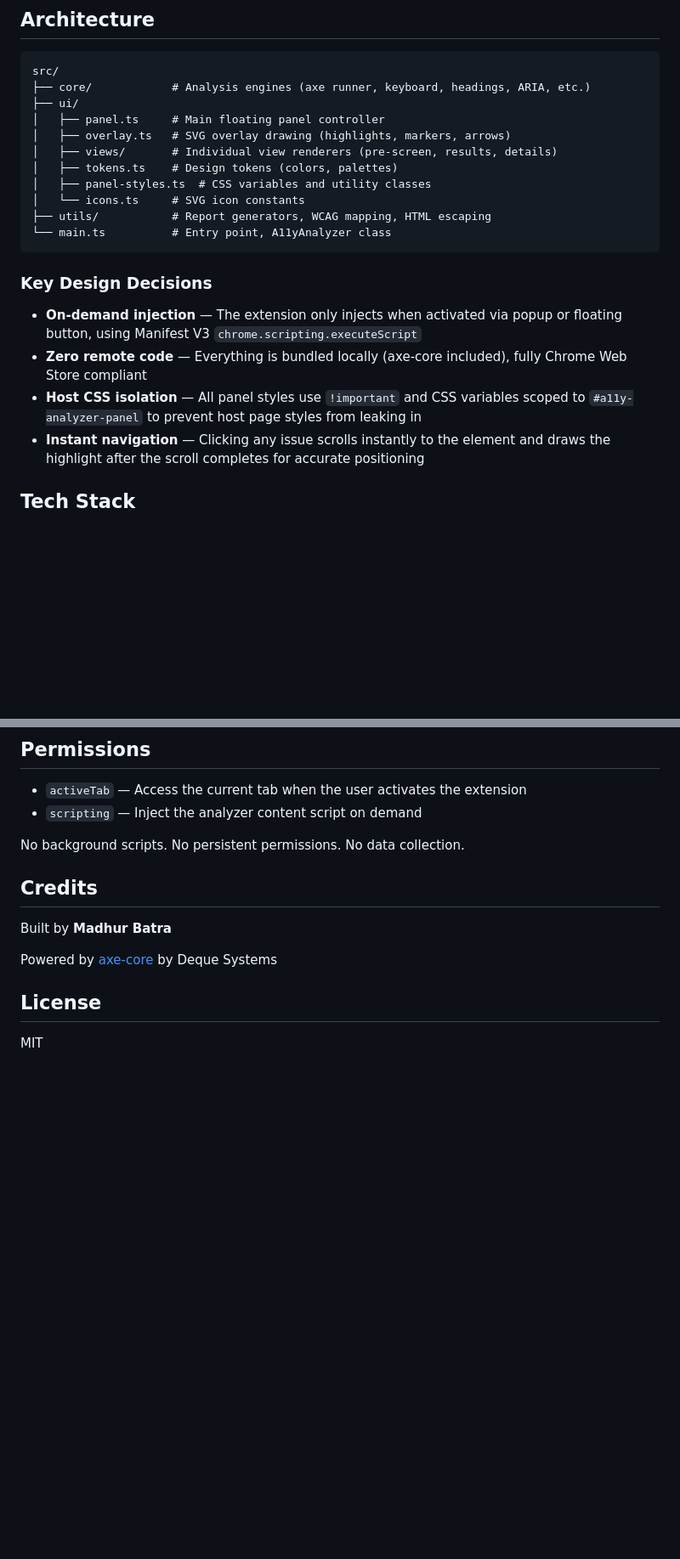
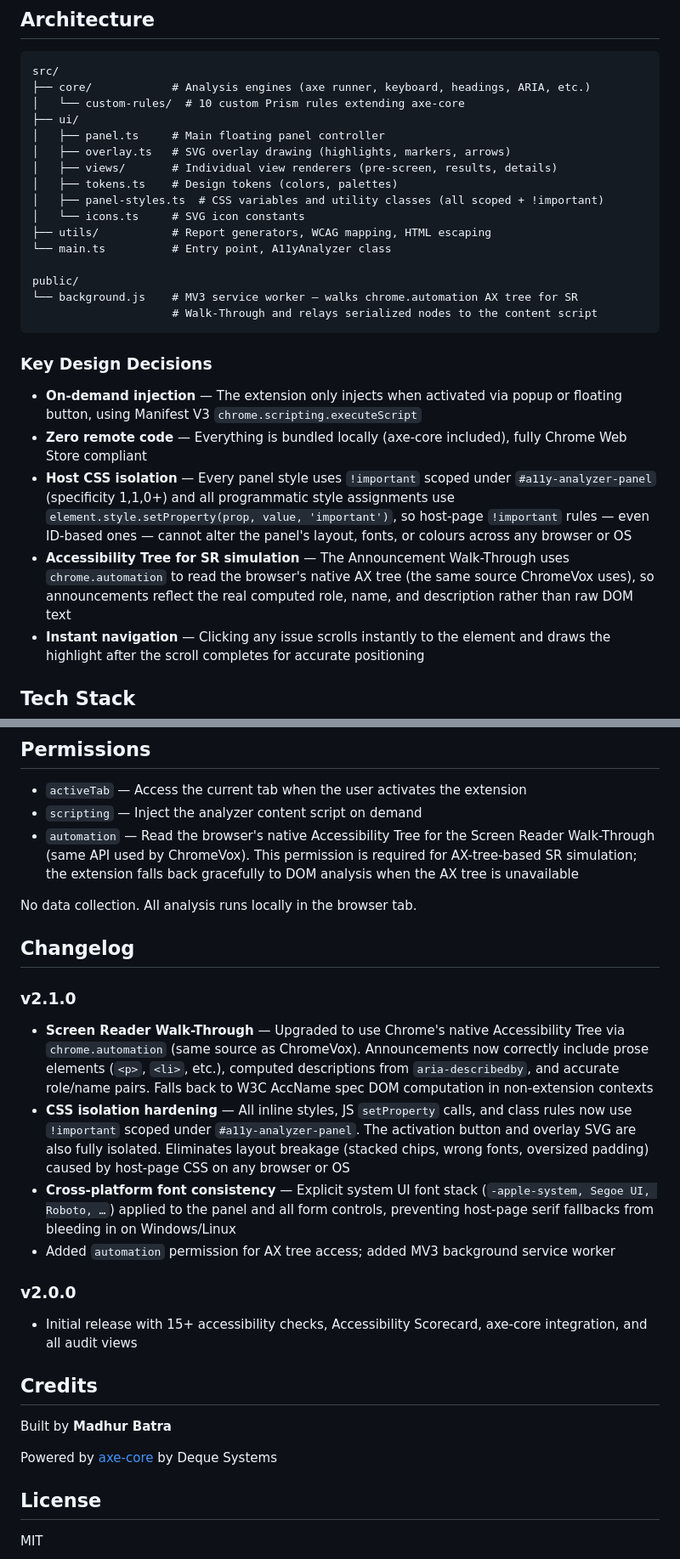
Before and after one commit to alishachawl90/accessibility-prism, a Markdown page: README.md, 2 parts joined by grey strips. Shown at 85% size. Rendered like a GitHub page; blank space fills up the shorter version.

Commit message:
docs: update README for v2.1.0 — SR walk-through, CSS isolation, permissions, changelog
- Update Announcement Walk-Through description to mention chrome.automation / AX tree
- Add chrome.automation to Permissions section; remove stale "no background scripts" claim
- Update Key Design Decisions: expand CSS isolation note, add AX tree decision
- Update Architecture diagram to include public/background.js and custom-rules/
- Add Changelog section covering v2.1.0 and v2.0.0
- Link version badge at top of README

Made-with: Cursor

````diff
--- a/README.md
+++ b/README.md
@@ -91,22 +93,28 @@ This builds and launches Chrome with the extension pre-loaded.
 ```
 src/
 ├── core/            # Analysis engines (axe runner, keyboard, headings, ARIA, etc.)
+│   └── custom-rules/  # 10 custom Prism rules extending axe-core
 ├── ui/
 │   ├── panel.ts     # Main floating panel controller
 │   ├── overlay.ts   # SVG overlay drawing (highlights, markers, arrows)
 │   ├── views/       # Individual view renderers (pre-screen, results, details)
 │   ├── tokens.ts    # Design tokens (colors, palettes)
-│   ├── panel-styles.ts  # CSS variables and utility classes
+│   ├── panel-styles.ts  # CSS variables and utility classes (all scoped + !important)
 │   └── icons.ts     # SVG icon constants
 ├── utils/           # Report generators, WCAG mapping, HTML escaping
 └── main.ts          # Entry point, A11yAnalyzer class
+
+public/
+└── background.js    # MV3 service worker — walks chrome.automation AX tree for SR
+                     # Walk-Through and relays serialized nodes to the content script
 ```
 
 ### Key Design Decisions
 
 - **On-demand injection** — The extension only injects when activated via popup or floating button, using Manifest V3 `chrome.scripting.executeScript`
 - **Zero remote code** — Everything is bundled locally (axe-core included), fully Chrome Web Store compliant
-- **Host CSS isolation** — All panel styles use `!important` and CSS variables scoped to `#a11y-analyzer-panel` to prevent host page styles from leaking in
+- **Host CSS isolation** — Every panel style uses `!important` scoped under `#a11y-analyzer-panel` (specificity 1,1,0+) and all programmatic style assignments use `element.style.setProperty(prop, value, 'important')`, so host-page `!important` rules — even ID-based ones — cannot alter the panel's layout, fonts, or colours across any browser or OS
+- **Accessibility Tree for SR simulation** — The Announcement Walk-Through uses `chrome.automation` to read the browser's native AX tree (the same source ChromeVox uses), so announcements reflect the real computed role, name, and description rather than raw DOM text
 - **Instant navigation** — Clicking any issue scrolls instantly to the element and draws the highlight after the scroll completes for accurate positioning
 
 ## Tech Stack
@@ -120,8 +128,20 @@ src/
 
 - `activeTab` — Access the current tab when the user activates the extension
 - `scripting` — Inject the analyzer content script on demand
+- `automation` — Read the browser's native Accessibility Tree for the Screen Reader Walk-Through (same API used by ChromeVox). This permission is required for AX-tree-based SR simulation; the extension falls back gracefully to DOM analysis when the AX tree is unavailable
 
-No background scripts. No persistent permissions. No data collection.
+No data collection. All analysis runs locally in the browser tab.
+
+## Changelog
+
+### v2.1.0
+- **Screen Reader Walk-Through** — Upgraded to use Chrome's native Accessibility Tree via `chrome.automation` (same source as ChromeVox). Announcements now correctly include prose elements (`<p>`, `<li>`, etc.), computed descriptions from `aria-describedby`, and accurate role/name pairs. Falls back to W3C AccName spec DOM computation in non-extension contexts
+- **CSS isolation hardening** — All inline styles, JS `setProperty` calls, and class rules now use `!important` scoped under `#a11y-analyzer-panel`. The activation button and overlay SVG are also fully isolated. Eliminates layout breakage (stacked chips, wrong fonts, oversized padding) caused by host-page CSS on any browser or OS
+- **Cross-platform font consistency** — Explicit system UI font stack (`-apple-system, Segoe UI, Roboto, …`) applied to the panel and all form controls, preventing host-page serif fallbacks from bleeding in on Windows/Linux
+- Added `automation` permission for AX tree access; added MV3 background service worker
+
+### v2.0.0
+- Initial release with 15+ accessibility checks, Accessibility Scorecard, axe-core integration, and all audit views
 
 ## Credits
 
````
Also changed, not shown: other parts of README.md (+3 -1 lines).
